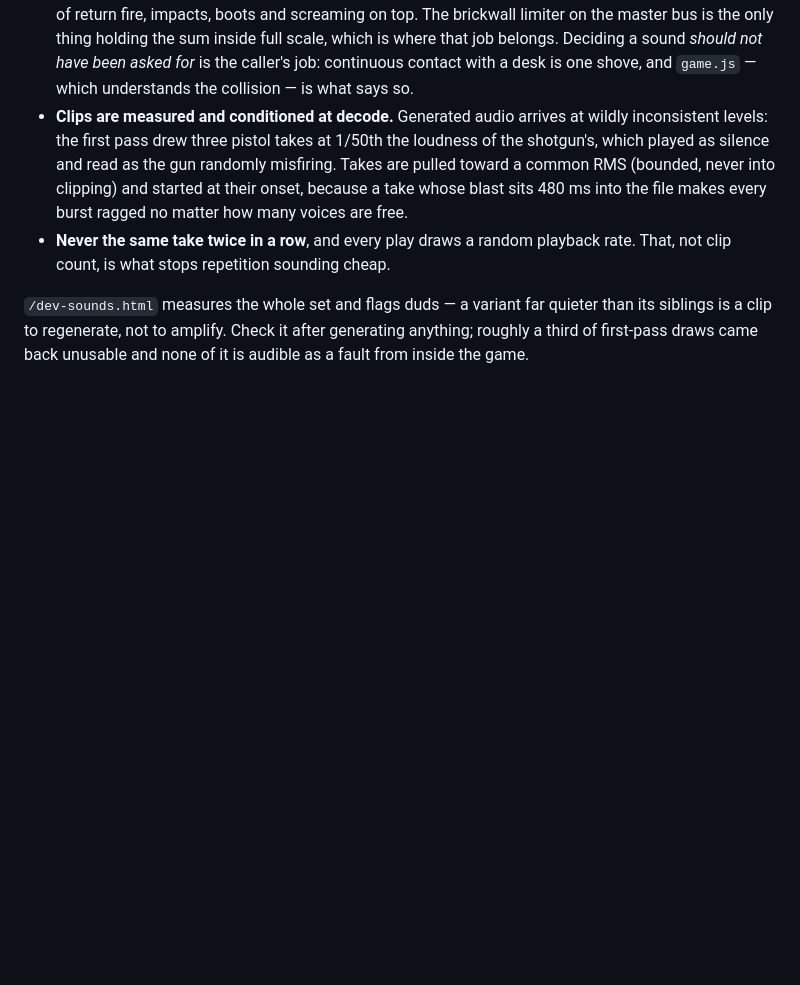
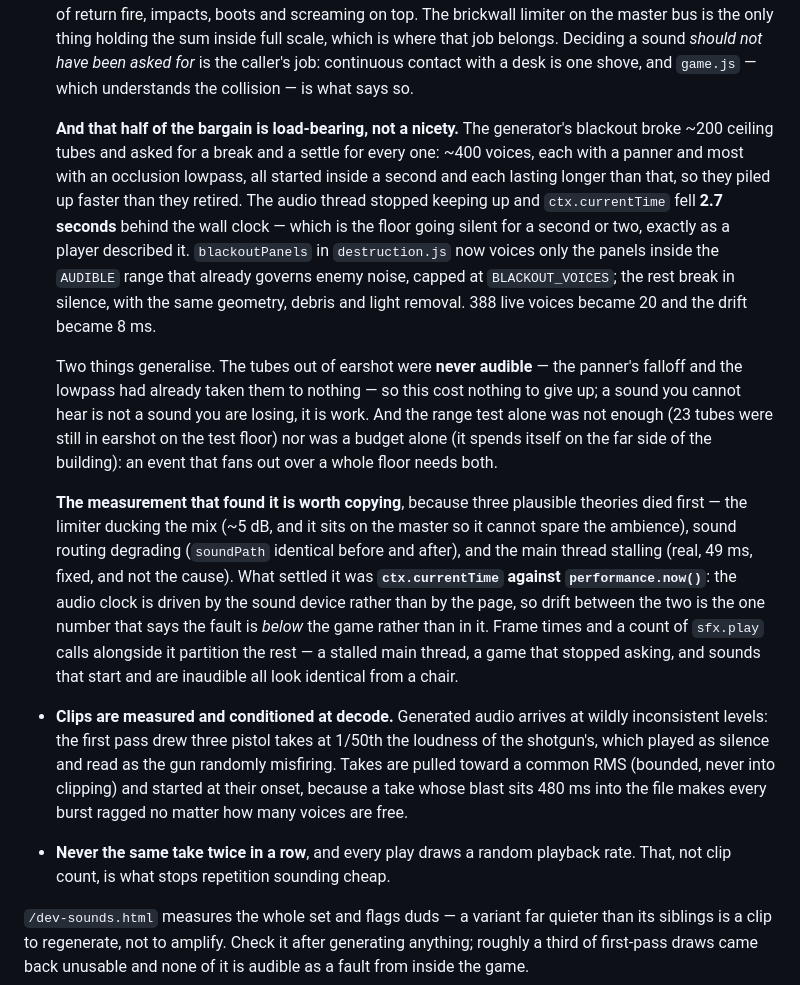
Before and after one commit to miniminefred/fpsgame, a Markdown page: CLAUDE.md, the part around the change. Drawn GitHub-style; blank space fills up the shorter version.

Commit message:
Write down what the silent floor cost to find
The other half of "there is no voice cap" is now documented with the bug that
proved it, plus the two things that generalise: a sound below the falloff was
never a sound you were losing, and an event fanning out over a whole floor needs
both a range test and a budget -- either alone leaves the pile.

Also records the measurement, because three plausible theories died before it.
ctx.currentTime against performance.now() is the one number that says the fault
is below the game rather than in it: the audio clock is driven by the sound
device, not the page. A stalled main thread, a game that stopped asking, and
sounds that start and are inaudible are indistinguishable from a chair.

```diff
--- a/CLAUDE.md
+++ b/CLAUDE.md
@@ -1140,6 +1140,34 @@ Three rules earned their place the hard way:
   the sum inside full scale, which is where that job belongs. Deciding a sound *should
   not have been asked for* is the caller's job: continuous contact with a desk is one
   shove, and `game.js` — which understands the collision — is what says so.
+
+  **And that half of the bargain is load-bearing, not a nicety.** The generator's
+  blackout broke ~200 ceiling tubes and asked for a break and a settle for every one:
+  ~400 voices, each with a panner and most with an occlusion lowpass, all started inside
+  a second and each lasting longer than that, so they piled up faster than they retired.
+  The audio thread stopped keeping up and `ctx.currentTime` fell **2.7 seconds** behind
+  the wall clock — which is the floor going silent for a second or two, exactly as a
+  player described it. `blackoutPanels` in `destruction.js` now voices only the panels
+  inside the `AUDIBLE` range that already governs enemy noise, capped at
+  `BLACKOUT_VOICES`; the rest break in silence, with the same geometry, debris and light
+  removal. 388 live voices became 20 and the drift became 8 ms.
+
+  Two things generalise. The tubes out of earshot were **never audible** — the panner's
+  falloff and the lowpass had already taken them to nothing — so this cost nothing to
+  give up; a sound you cannot hear is not a sound you are losing, it is work. And the
+  range test alone was not enough (23 tubes were still in earshot on the test floor) nor
+  was a budget alone (it spends itself on the far side of the building): an event that
+  fans out over a whole floor needs both.
+
+  **The measurement that found it is worth copying**, because three plausible theories
+  died first — the limiter ducking the mix (~5 dB, and it sits on the master so it cannot
+  spare the ambience), sound routing degrading (`soundPath` identical before and after),
+  and the main thread stalling (real, 49 ms, fixed, and not the cause). What settled it
+  was **`ctx.currentTime` against `performance.now()`**: the audio clock is driven by the
+  sound device rather than by the page, so drift between the two is the one number that
+  says the fault is *below* the game rather than in it. Frame times and a count of
+  `sfx.play` calls alongside it partition the rest — a stalled main thread, a game that
+  stopped asking, and sounds that start and are inaudible all look identical from a chair.
 - **Clips are measured and conditioned at decode.** Generated audio arrives at wildly
   inconsistent levels: the first pass drew three pistol takes at 1/50th the loudness of
   the shotgun's, which played as silence and read as the gun randomly misfiring. Takes
```
